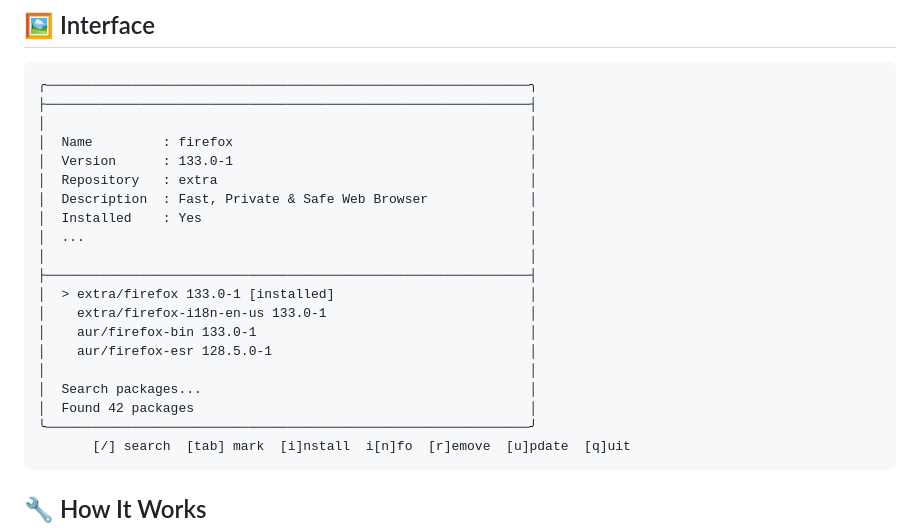
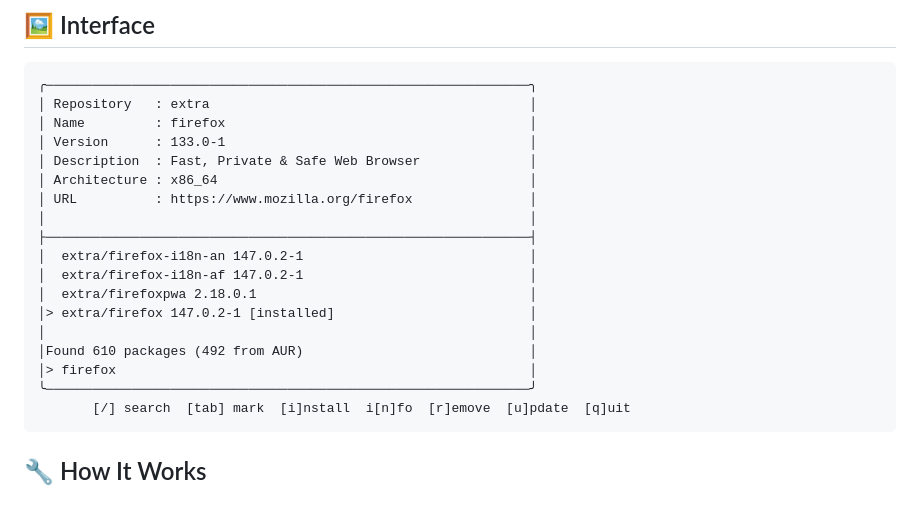
Before and after one commit to prbhtkumr/gaur, a Markdown page: README.md, the part around the change. Rendered like a GitHub page; blank space fills up the shorter version.

Commit message:
edited interface to represent application more realistically

````diff
--- a/README.md
+++ b/README.md
@@ -192,23 +192,21 @@ gaur --list-themes
 
 ```
 ╭──────────────────────────────────────────────────────────────╮
-├──────────────────────────────────────────────────────────────┤
-│                                                              │
-│  Name         : firefox                                      │
-│  Version      : 133.0-1                                      │
-│  Repository   : extra                                        │
-│  Description  : Fast, Private & Safe Web Browser             │
-│  Installed    : Yes                                          │
-│  ...                                                         │
+│ Repository   : extra                                         │
+│ Name         : firefox                                       │
+│ Version      : 133.0-1                                       │
+│ Description  : Fast, Private & Safe Web Browser              │
+│ Architecture : x86_64                                        │
+│ URL          : https://www.mozilla.org/firefox               │
 │                                                              │
 ├──────────────────────────────────────────────────────────────┤
-│  > extra/firefox 133.0-1 [installed]                         │
-│    extra/firefox-i18n-en-us 133.0-1                          │
-│    aur/firefox-bin 133.0-1                                   │
-│    aur/firefox-esr 128.5.0-1                                 │
+│  extra/firefox-i18n-an 147.0.2-1                             │
+│  extra/firefox-i18n-af 147.0.2-1                             │
+│  extra/firefoxpwa 2.18.0.1                                   │
+│> extra/firefox 147.0.2-1 [installed]                         │
 │                                                              │
-│  Search packages...                                          │
-│  Found 42 packages                                           │
+│Found 610 packages (492 from AUR)                             │
+│> firefox                                                     │
 ╰──────────────────────────────────────────────────────────────╯
        [/] search  [tab] mark  [i]nstall  i[n]fo  [r]emove  [u]pdate  [q]uit
 ```
````
